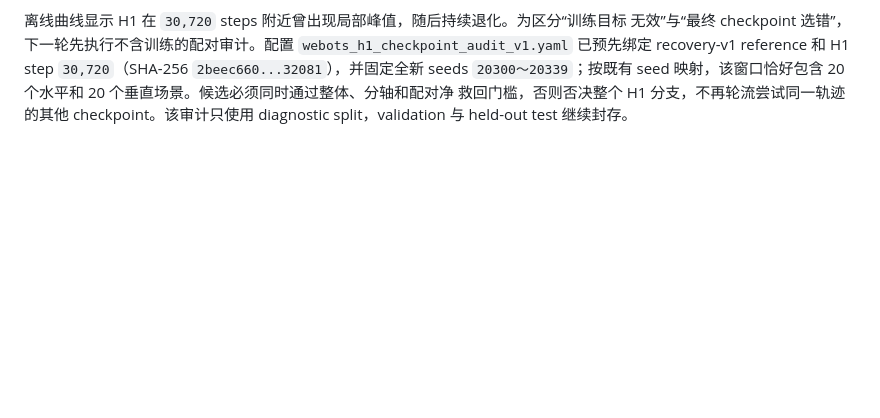
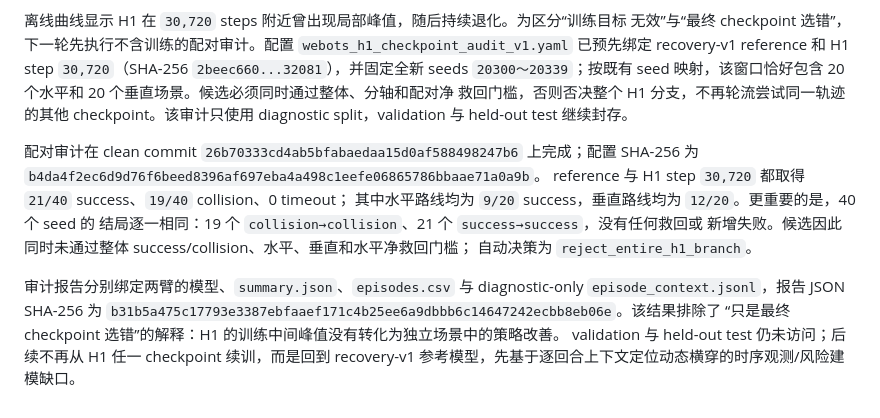
Before and after one commit to xinethan790-cpu/indoor-patrol-robot-drl, a Markdown page: docs/development-log.md, the part around the change. Rendered like a GitHub page; blank space fills up the shorter version.

Commit message:
docs: record failed H1 checkpoint audit

```diff
--- a/docs/development-log.md
+++ b/docs/development-log.md
@@ -254,3 +254,18 @@ runner 因此以 `gate_failed` 停止，`test_split_was_run=false`，validation
 映射，该窗口恰好包含 20 个水平和 20 个垂直场景。候选必须同时通过整体、分轴和配对净
 救回门槛，否则否决整个 H1 分支，不再轮流尝试同一轨迹的其他 checkpoint。该审计只使用
 diagnostic split，validation 与 held-out test 继续封存。
+
+配对审计在 clean commit `26b70333cd4ab5bfabaedaa15d0af588498247b6` 上完成；配置
+SHA-256 为 `b4da4f2ec6d9d76f6beed8396af697eba4a498c1eefe06865786bbaae71a0a9b`。
+reference 与 H1 step `30,720` 都取得 `21/40` success、`19/40` collision、0 timeout；
+其中水平路线均为 `9/20` success，垂直路线均为 `12/20`。更重要的是，40 个 seed 的
+结局逐一相同：19 个 `collision→collision`、21 个 `success→success`，没有任何救回或
+新增失败。候选因此同时未通过整体 success/collision、水平、垂直和水平净救回门槛；
+自动决策为 `reject_entire_h1_branch`。
+
+审计报告分别绑定两臂的模型、`summary.json`、`episodes.csv` 与 diagnostic-only
+`episode_context.jsonl`，报告 JSON SHA-256 为
+`b31b5a475c17793e3387ebfaaef171c4b25ee6a9dbbb6c14647242ecbb8eb06e`。该结果排除了
+“只是最终 checkpoint 选错”的解释：H1 的训练中间峰值没有转化为独立场景中的策略改善。
+validation 与 held-out test 仍未访问；后续不再从 H1 任一 checkpoint 续训，而是回到
+recovery-v1 参考模型，先基于逐回合上下文定位动态横穿的时序观测/风险建模缺口。
```
